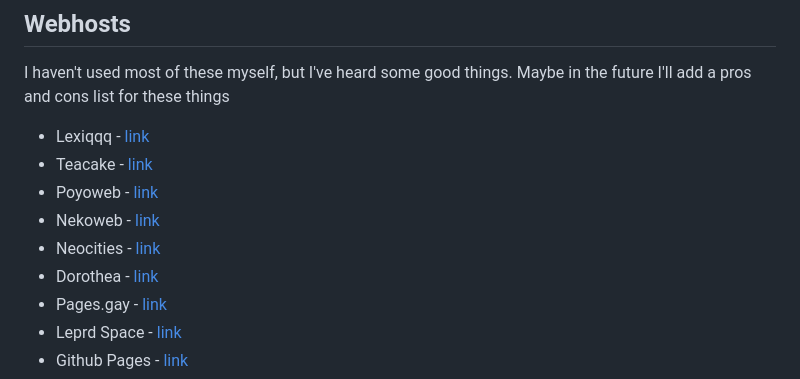
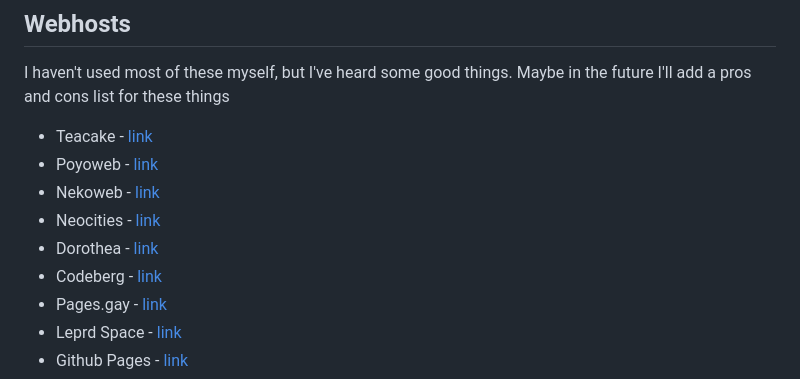
Before and after one commit to mechagic/mechagic.github.io, a Markdown page: src/resources/index.md, the part around the change. GitHub-like rendering.

Commit message:
removed lexiqqq added codeberg pages on /resources

```diff
--- a/src/resources/index.md
+++ b/src/resources/index.md
@@ -64,12 +64,12 @@ Stuff you can put on your website
 ## Webhosts <i class="ph ph-browsers"></i>
 I haven't used most of these myself, but I've heard some good things. Maybe in the future I'll add a pros and cons list for these things
 
-- Lexiqqq - [link <i class="ph ph-link"></i>](https://hosting.lexiqqq.com/)
 - Teacake - [link <i class="ph ph-link"></i>](https://teacake.org/)
 - Poyoweb - [link <i class="ph ph-link"></i>](https://poyoweb.poyo.study/)
 - Nekoweb - [link <i class="ph ph-link"></i>](https://nekoweb.org/)
 - Neocities - [link <i class="ph ph-link"></i>](https://neocities.org/)
 - Dorothea - [link <i class="ph ph-link"></i>](https://dorothea.us/)
+- Codeberg - [link <i class="ph ph-link"></i>](https://docs.codeberg.org/codeberg-pages/)
 - Pages.gay - [link <i class="ph ph-link"></i>](https://pages.gay/)
 - Leprd Space - [link <i class="ph ph-link"></i>](https://leprd.space/)
 - Github Pages - [link <i class="ph ph-link"></i>](https://pages.github.com/)
```
